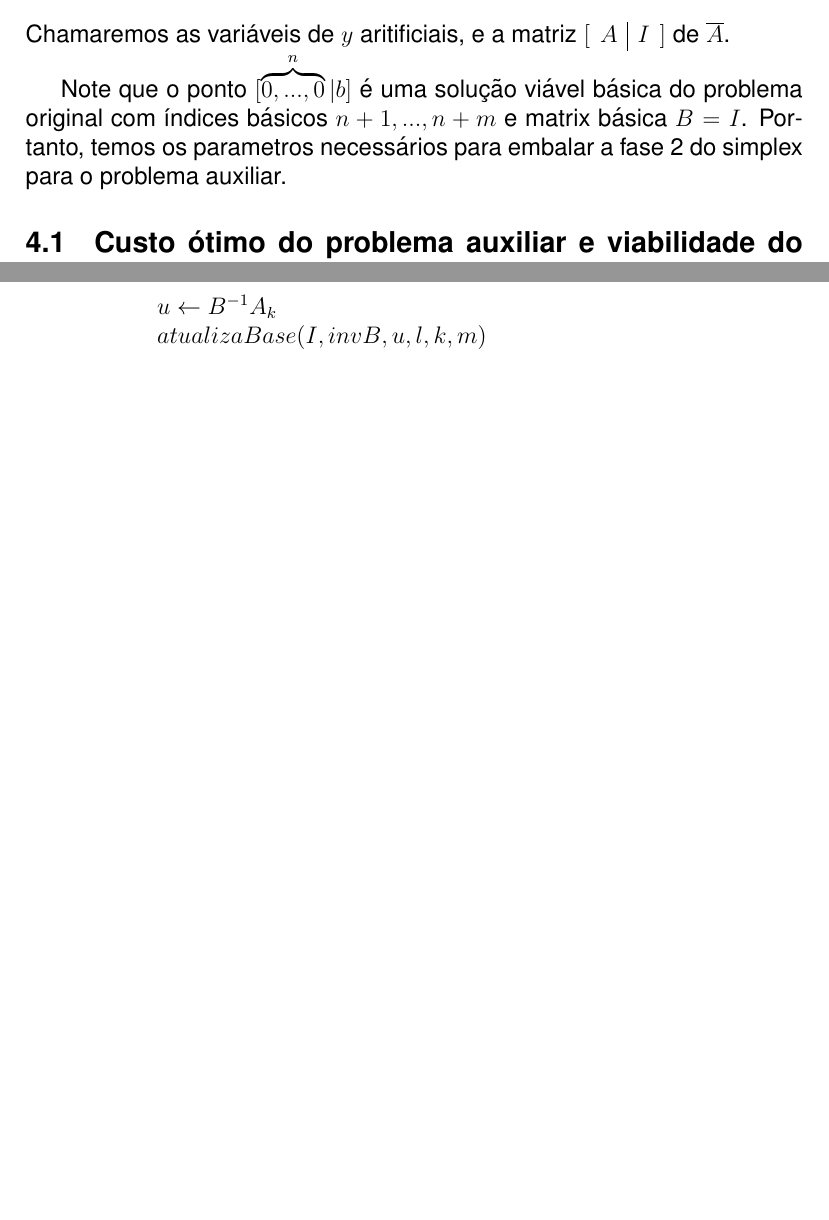
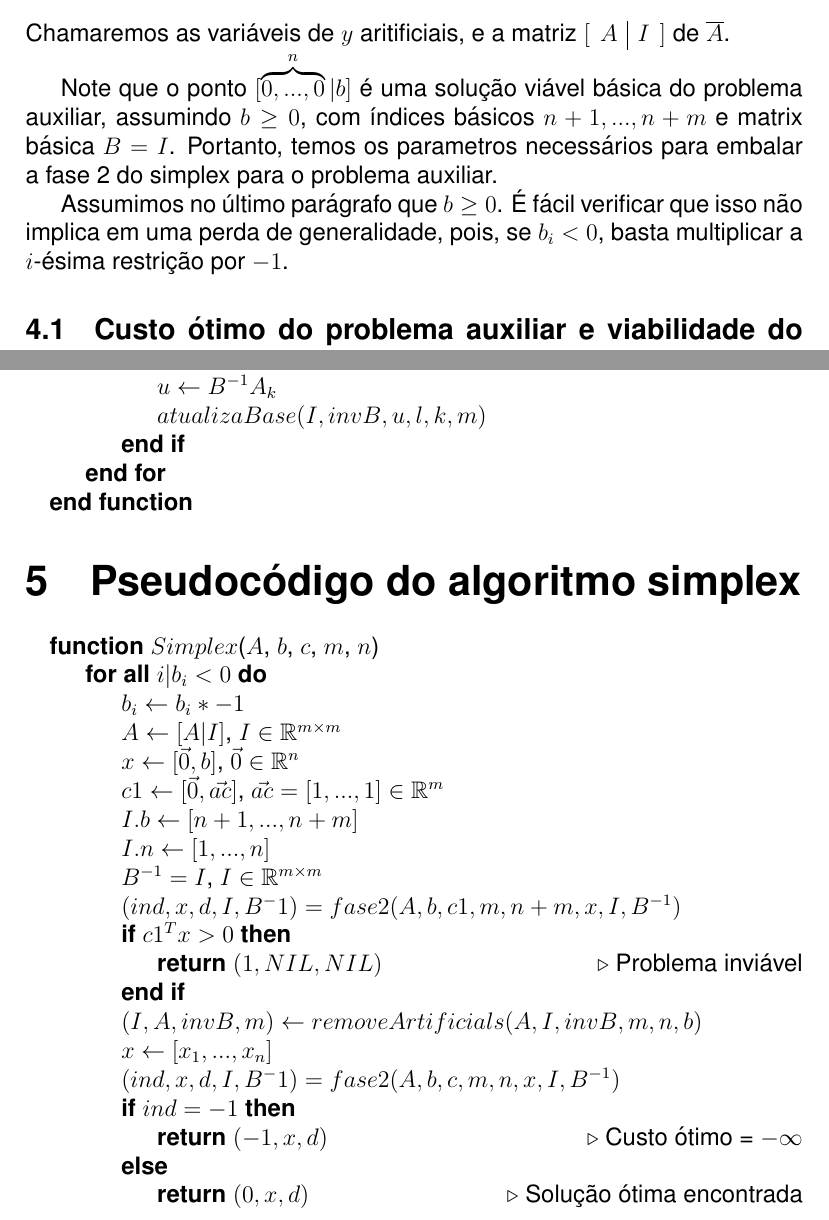
Before and after one commit to sesso-star/EPs, a LaTeX document (315/EP3/relatorio/relatorio.tex): two parts of pages 10 and 12 of 13 before the commit and two parts of pages 10 and 12 of 14 after it, joined at a grey line, cut so that both start at the same text, the shorter picture padded with empty space. Compiled offline with pdfLaTeX.

Commit message:
Mudei o recalculo da inversa de B de lugar. Melhorei o relatorio com mais um pseudo-código geral. Falta testargit add simplex.m relatorio/relatorio.tex !

```diff
--- a/315/EP3/relatorio/relatorio.tex
+++ b/315/EP3/relatorio/relatorio.tex
@@ -334,7 +336,9 @@ Para descobrir esses parâmetros vamos criar um problema auxiliar de programaç
 \end{center}
 Chamaremos as variáveis de $y$ aritificiais, e a matriz $[\begin{array}{c | c} A & I	\end{array}]$ de $\overline{A}$.
 
-Note que o ponto $[\overbrace{0, ..., 0}^{n}|b]$ é uma solução viável básica do problema original com índices básicos $n + 1, ..., n + m$ e matrix básica $B = I$. Portanto, temos os parametros necessários para embalar a fase 2 do simplex para o problema auxiliar.
+Note que o ponto $[\overbrace{0, ..., 0}^{n}|b]$ é uma solução viável básica do problema auxiliar, assumindo $b \geq 0$, com índices básicos $n + 1, ..., n + m$ e matrix básica $B = I$. Portanto, temos os parametros necessários para embalar a fase 2 do simplex para o problema auxiliar.
+
+Assumimos no último parágrafo que $b \geq 0$. É fácil verificar que isso não implica em uma perda de generalidade, pois, se $b_i < 0$, basta multiplicar a $i$-ésima restrição por $-1$.
 
 
 
@@ -377,3 +385,29 @@ Veja abaixo o pseudocódigo para remoção de índices artificiais da base:
 \EndFunction
 \end{algorithmic}
 
+\section{Pseudocódigo do algoritmo simplex}
+\begin{algorithmic}
+\Function{$Simplex$}{$A$, $b$, $c$, $m$, $n$}
+	\ForAll{$i | b_i < 0$}
+		\State $b_i \gets b_i * -1$
+		\State $A \gets [A | I]$, $I \in \mathbb{R}^{m \times m}$
+		\State $x \gets [\vec{0}, b]$, $\vec{0} \in \mathbb{R}^{n}$
+		\State $c1 \gets [\vec{0}, \vec{ac}]$, $\vec{ac} = [1, ..., 1] \in \mathbb{R}^m$
+		\State $I.b \gets [n + 1, ..., n + m]$
+		\State $I.n \gets [1, ..., n]$
+		\State $B^{-1} = I$, $I \in \mathbb{R}^{m \times m}$
+		\State $(ind, x, d, I, B^-1) = fase2(A, b, c1, m, n + m, x, I, B^{-1})$
+		\If{${c1}^{T}x > 0$}
+			\Return $(1, NIL, NIL)$
+			\Comment{Problema inviável}
+		\EndIf
+		\State $(I, A, invB, m) \gets removeArtificials (A, I, invB, m, n, b)$
+		\State $x \gets [x_1, ..., x_n]$
+		\State $(ind, x, d, I, B^-1) = fase2(A, b, c, m, n, x, I, B^{-1})$
+		\If{$ind = -1$}
+			\Return $(-1, x, d)$
+			\Comment{Custo ótimo = $-\infty$}
+		\Else
+			\Return $(0, x, d)$
+			\Comment{Solução ótima encontrada}
+		\EndIf
```
Also changed, not shown: 315/EP3/relatorio/relatorio.tex (13 more changed lines), 1 other file.
